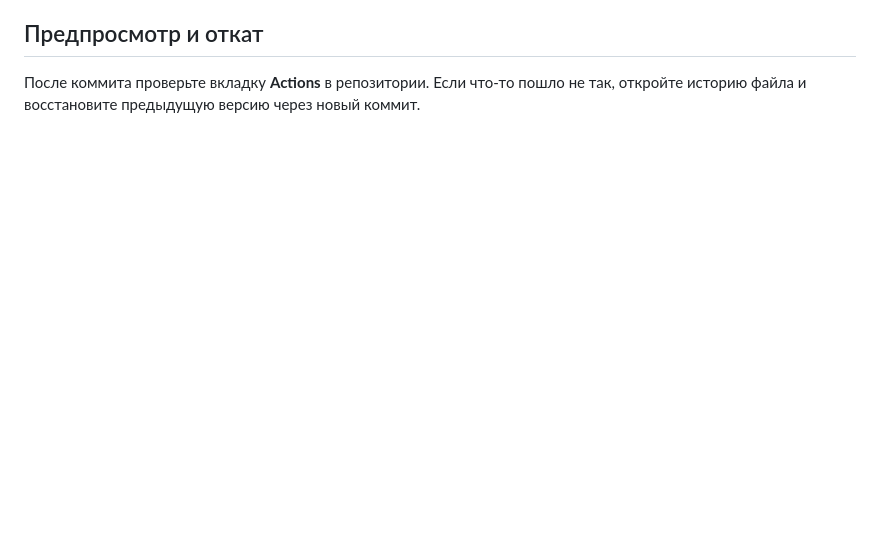
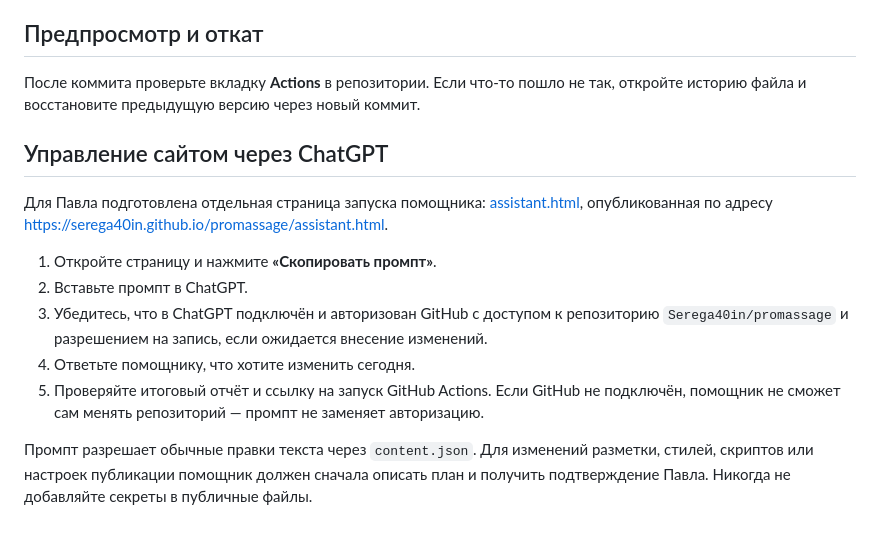
Before and after one commit to Serega40in/promassage, a Markdown page: docs/EDITING.md, the part around the change. GitHub-like rendering; blank space fills up the shorter version.

Commit message:
Document ChatGPT prompt launcher workflow

```diff
--- a/docs/EDITING.md
+++ b/docs/EDITING.md
@@ -34,3 +34,16 @@
 ## Предпросмотр и откат
 
 После коммита проверьте вкладку **Actions** в репозитории. Если что-то пошло не так, откройте историю файла и восстановите предыдущую версию через новый коммит.
+
+
+## Управление сайтом через ChatGPT
+
+Для Павла подготовлена отдельная страница запуска помощника: [assistant.html](../assistant.html), опубликованная по адресу https://serega40in.github.io/promassage/assistant.html.
+
+1. Откройте страницу и нажмите **«Скопировать промпт»**.
+2. Вставьте промпт в ChatGPT.
+3. Убедитесь, что в ChatGPT подключён и авторизован GitHub с доступом к репозиторию `Serega40in/promassage` и разрешением на запись, если ожидается внесение изменений.
+4. Ответьте помощнику, что хотите изменить сегодня.
+5. Проверяйте итоговый отчёт и ссылку на запуск GitHub Actions. Если GitHub не подключён, помощник не сможет сам менять репозиторий — промпт не заменяет авторизацию.
+
+Промпт разрешает обычные правки текста через `content.json`. Для изменений разметки, стилей, скриптов или настроек публикации помощник должен сначала описать план и получить подтверждение Павла. Никогда не добавляйте секреты в публичные файлы.
```
